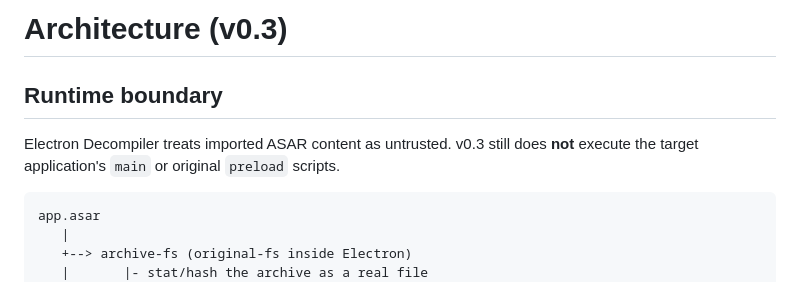
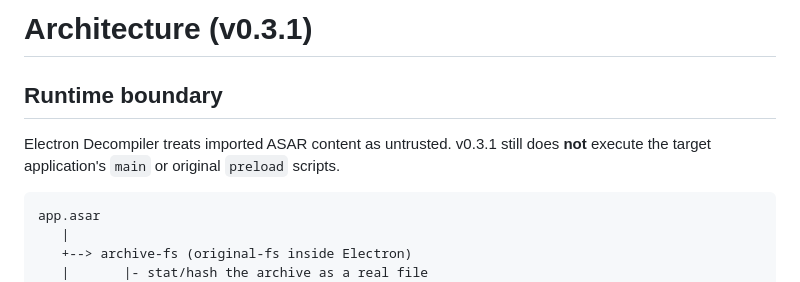
Before and after one commit to devh0407/electron-decompiler, a Markdown page: docs/ARCHITECTURE.md, the part around the change. GitHub-like rendering.

Commit message:
mark v0.3.1 architecture

````diff
--- a/docs/ARCHITECTURE.md
+++ b/docs/ARCHITECTURE.md
@@ -1,8 +1,8 @@
-# Architecture (v0.3)
+# Architecture (v0.3.1)
 
 ## Runtime boundary
 
-Electron Decompiler treats imported ASAR content as untrusted. v0.3 still does **not** execute the target application's `main` or original `preload` scripts.
+Electron Decompiler treats imported ASAR content as untrusted. v0.3.1 still does **not** execute the target application's `main` or original `preload` scripts.
 
 ```text
 app.asar
````
